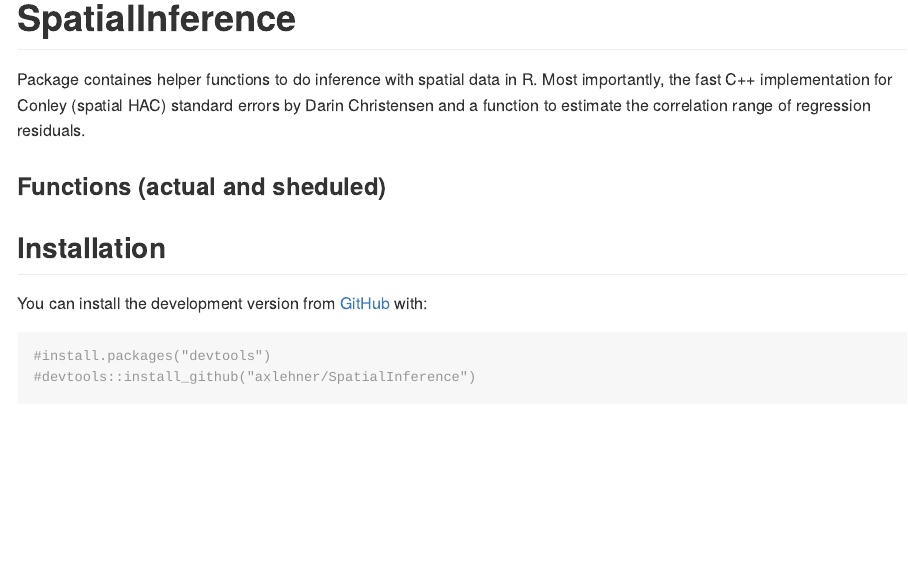
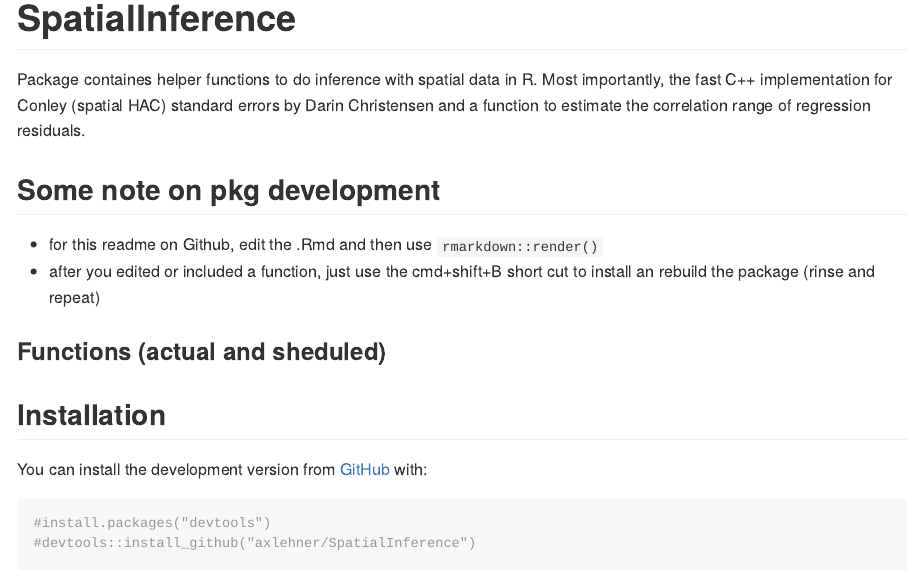
Before and after one commit to axlehner/SpatialInference, an R Markdown document (README.Rmd): the page in a window 1100 px wide, from its top. Rendered offline with R 4.5, knitr and Pandoc, with nearby package versions.

Commit message:
update descriptions

```diff
--- a/README.Rmd
+++ b/README.Rmd
@@ -24,6 +24,11 @@ knitr::opts_chunk$set(
 <!-- badges: end -->
 
 Package containes helper functions to do inference with spatial data in R. Most importantly, the fast C++ implementation for Conley (spatial HAC) standard errors by Darin Christensen and a function to estimate the correlation range of regression residuals.
+
+## Some note on pkg development
+
+- for this readme on Github, edit the .Rmd and then use `rmarkdown::render()`
+- after you edited or included a function, just use the cmd+shift+B short cut to install an rebuild the package (rinse and repeat)
 
 ### Functions (actual and sheduled)
 
```
Also changed, not shown: 9 other files.
